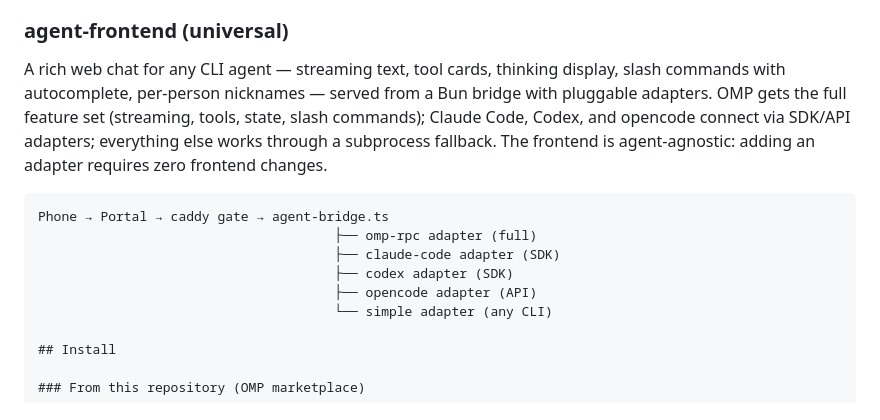
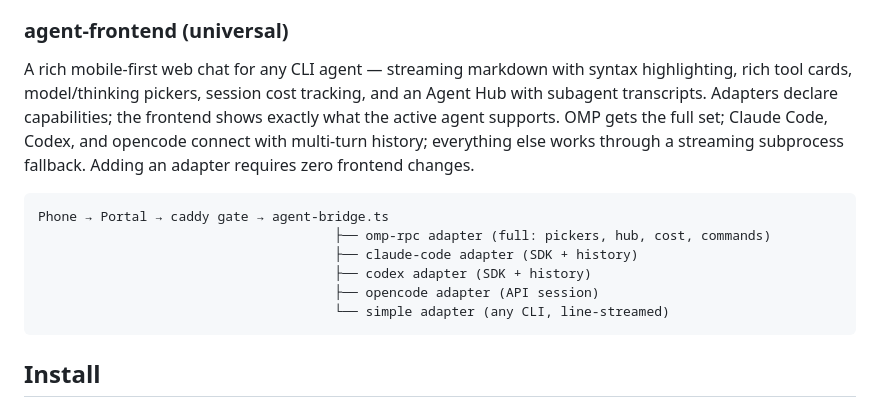
Before and after one commit to gosuda/oh-my-portal, a Markdown page: README.md, the part around the change. GitHub-like rendering.

````diff
--- a/README.md
+++ b/README.md
@@ -40,15 +40,16 @@ Expose a local stdio MCP server to other machines' agents: a supergateway bridge
 
 ### agent-frontend (universal)
 
-A rich web chat for any CLI agent — streaming text, tool cards, thinking display, slash commands with autocomplete, per-person nicknames — served from a Bun bridge with pluggable adapters. OMP gets the full feature set (streaming, tools, state, slash commands); Claude Code, Codex, and opencode connect via SDK/API adapters; everything else works through a subprocess fallback. The frontend is agent-agnostic: adding an adapter requires zero frontend changes.
+A rich mobile-first web chat for any CLI agent — streaming markdown with syntax highlighting, rich tool cards, model/thinking pickers, session cost tracking, and an Agent Hub with subagent transcripts. Adapters declare capabilities; the frontend shows exactly what the active agent supports. OMP gets the full set; Claude Code, Codex, and opencode connect with multi-turn history; everything else works through a streaming subprocess fallback. Adding an adapter requires zero frontend changes.
 
 ```
 Phone → Portal → caddy gate → agent-bridge.ts
-                                      ├── omp-rpc adapter (full)
-                                      ├── claude-code adapter (SDK)
-                                      ├── codex adapter (SDK)
-                                      ├── opencode adapter (API)
-                                      └── simple adapter (any CLI)
+                                      ├── omp-rpc adapter (full: pickers, hub, cost, commands)
+                                      ├── claude-code adapter (SDK + history)
+                                      ├── codex adapter (SDK + history)
+                                      ├── opencode adapter (API session)
+                                      └── simple adapter (any CLI, line-streamed)
+```
 
 ## Install
 
````
Also changed, not shown: skills/agent-frontend/SKILL.md (+54 -28 lines).
